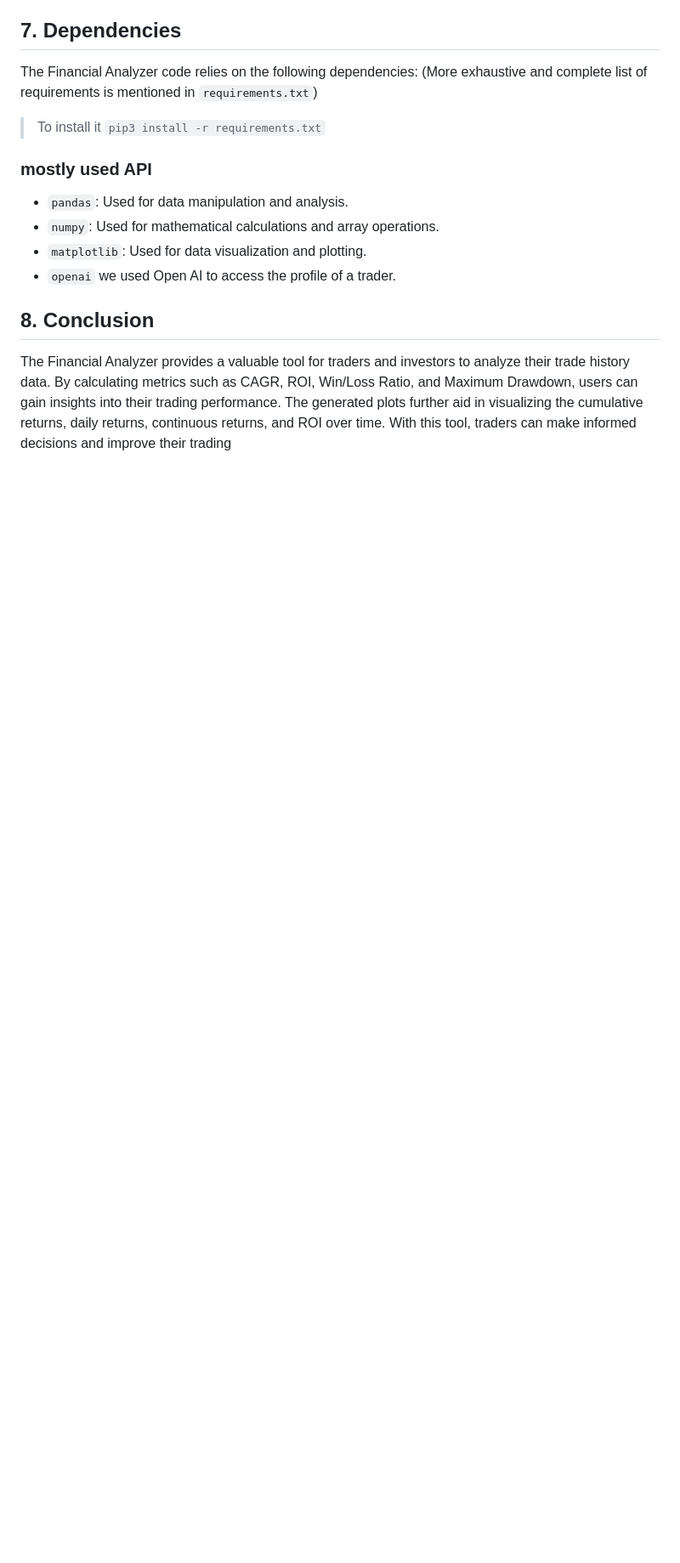
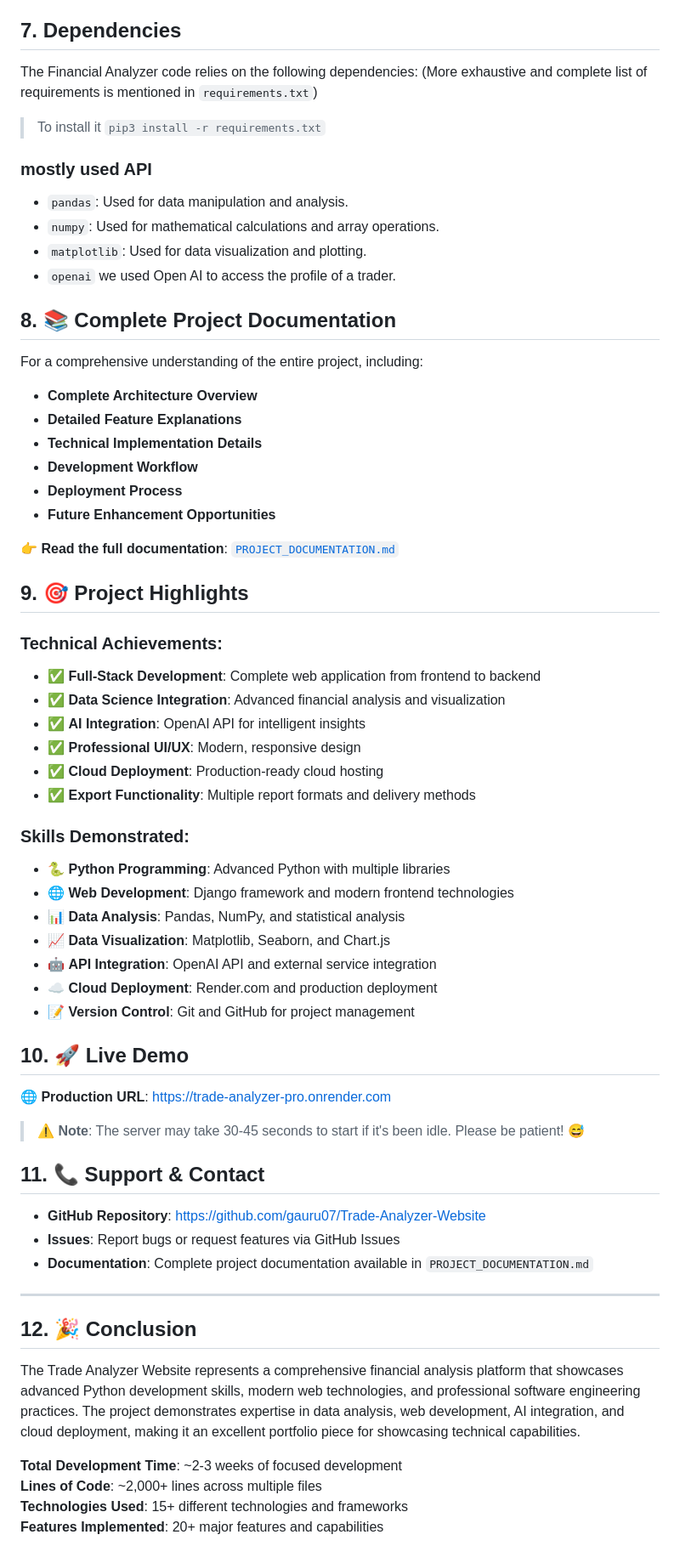
Before and after one commit to gauru07/Trade-Analyzer-Website, a Markdown page: README.md, the part around the change. Shown at 85% size. GitHub-like rendering; blank space fills up the shorter version.

Commit message:
Add comprehensive project documentation - Complete technical overview, features, workflow, and deployment guide

```diff
--- a/README.md
+++ b/README.md
@@ -129,5 +129,56 @@ The Financial Analyzer code relies on the following dependencies:
 
 
 
-## 8. Conclusion
-The Financial Analyzer provides a valuable tool for traders and investors to analyze their trade history data. By calculating metrics such as CAGR, ROI, Win/Loss Ratio, and Maximum Drawdown, users can gain insights into their trading performance. The generated plots further aid in visualizing the cumulative returns, daily returns, continuous returns, and ROI over time. With this tool, traders can make informed decisions and improve their trading
+## 8. 📚 **Complete Project Documentation**
+
+For a comprehensive understanding of the entire project, including:
+- **Complete Architecture Overview**
+- **Detailed Feature Explanations**
+- **Technical Implementation Details**
+- **Development Workflow**
+- **Deployment Process**
+- **Future Enhancement Opportunities**
+
+👉 **Read the full documentation**: [`PROJECT_DOCUMENTATION.md`](PROJECT_DOCUMENTATION.md)
+
+## 9. 🎯 **Project Highlights**
+
+### **Technical Achievements:**
+- ✅ **Full-Stack Development**: Complete web application from frontend to backend
+- ✅ **Data Science Integration**: Advanced financial analysis and visualization
+- ✅ **AI Integration**: OpenAI API for intelligent insights
+- ✅ **Professional UI/UX**: Modern, responsive design
+- ✅ **Cloud Deployment**: Production-ready cloud hosting
+- ✅ **Export Functionality**: Multiple report formats and delivery methods
+
+### **Skills Demonstrated:**
+- 🐍 **Python Programming**: Advanced Python with multiple libraries
+- 🌐 **Web Development**: Django framework and modern frontend technologies
+- 📊 **Data Analysis**: Pandas, NumPy, and statistical analysis
+- 📈 **Data Visualization**: Matplotlib, Seaborn, and Chart.js
+- 🤖 **API Integration**: OpenAI API and external service integration
+- ☁️ **Cloud Deployment**: Render.com and production deployment
+- 📝 **Version Control**: Git and GitHub for project management
+
+## 10. 🚀 **Live Demo**
+
+**🌐 Production URL**: [https://trade-analyzer-pro.onrender.com](https://trade-analyzer-pro.onrender.com)
+
+> ⚠️ **Note**: The server may take 30-45 seconds to start if it's been idle. Please be patient! 😅
+
+## 11. 📞 **Support & Contact**
+
+- **GitHub Repository**: [https://github.com/gauru07/Trade-Analyzer-Website](https://github.com/gauru07/Trade-Analyzer-Website)
+- **Issues**: Report bugs or request features via GitHub Issues
+- **Documentation**: Complete project documentation available in `PROJECT_DOCUMENTATION.md`
+
+---
+
+## 12. 🎉 **Conclusion**
+
+The Trade Analyzer Website represents a comprehensive financial analysis platform that showcases advanced Python development skills, modern web technologies, and professional software engineering practices. The project demonstrates expertise in data analysis, web development, AI integration, and cloud deployment, making it an excellent portfolio piece for showcasing technical capabilities.
+
+**Total Development Time**: ~2-3 weeks of focused development
+**Lines of Code**: ~2,000+ lines across multiple files
+**Technologies Used**: 15+ different technologies and frameworks
+**Features Implemented**: 20+ major features and capabilities
```
Also changed, not shown: PROJECT_DOCUMENTATION.md (added, +314 -0 lines).
